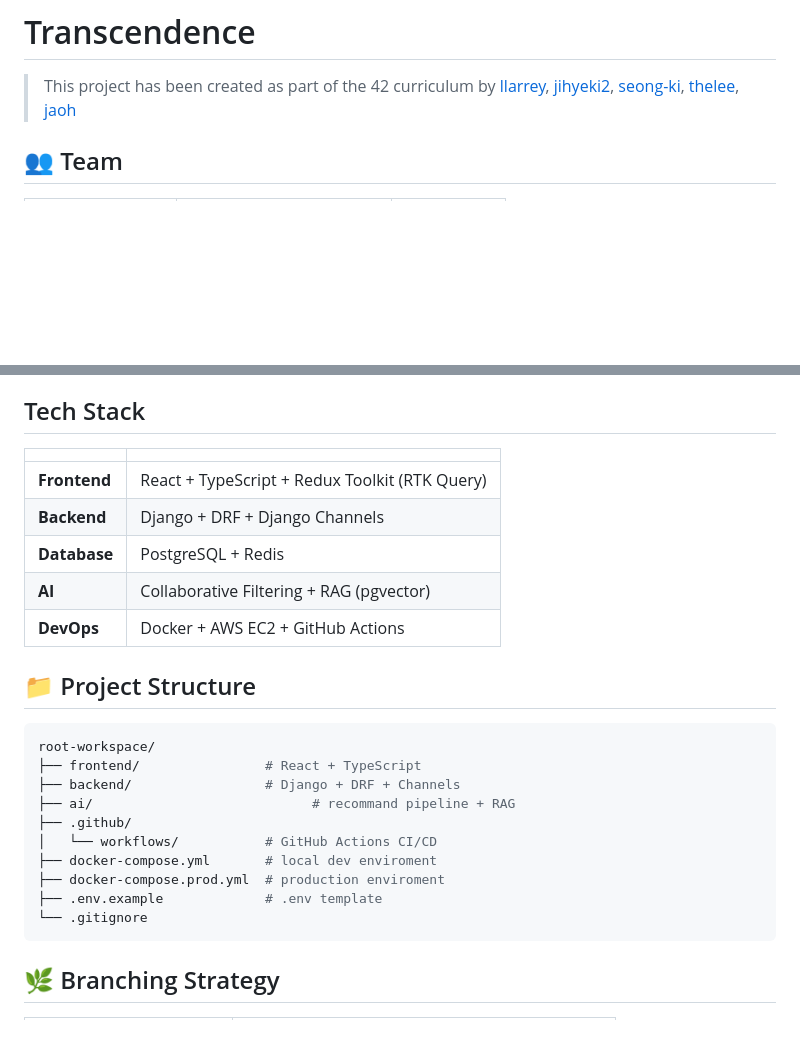
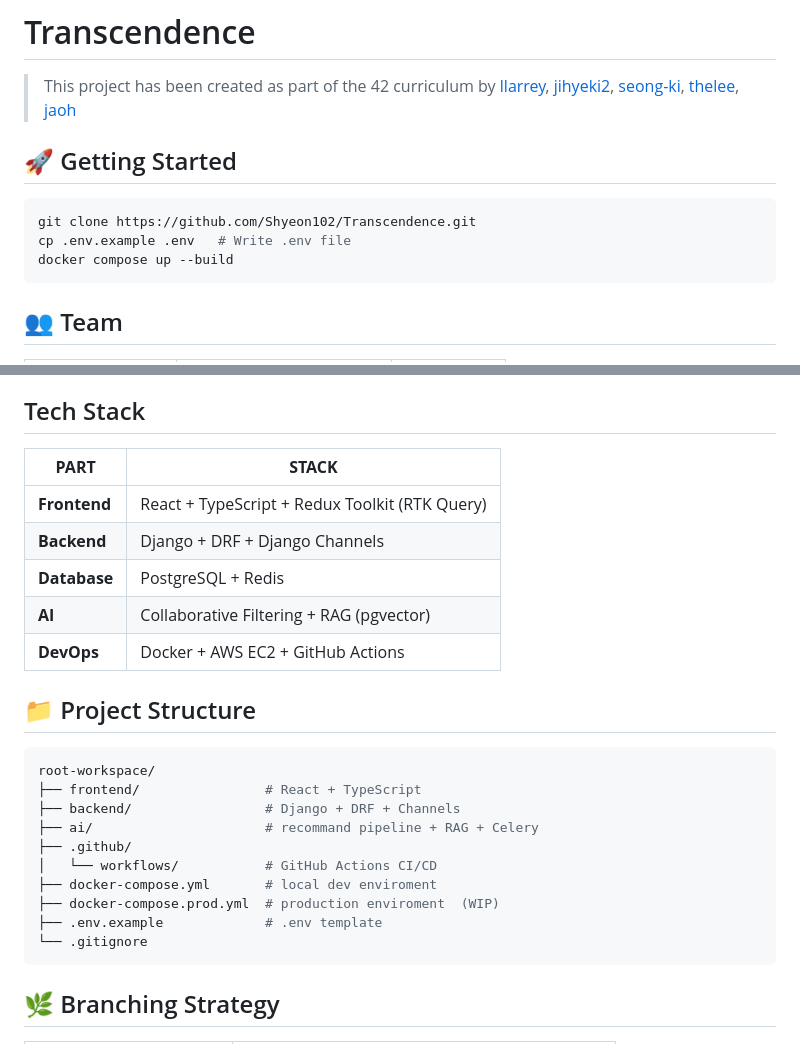
Before and after one commit to Shyeon102/Transcendence, a Markdown page: README.md, 2 parts joined by grey strips. GitHub-like rendering; blank space fills up the shorter version.

Commit message:
docs: add Getting Started section and minor fixes

````diff
--- a/README.md
+++ b/README.md
@@ -1,6 +1,13 @@
 # Transcendence
 
 > This project has been created as part of the 42 curriculum by [llarrey](https://github.com/Angeuh), [jihyeki2](https://github.com/JesuisJ), [seong-ki](https://github.com/Shyeon102), [thelee](https://github.com/thelee42), [jaoh](https://github.com/aejone1013)
+
+## 🚀 Getting Started
+```bash
+git clone https://github.com/Shyeon102/Transcendence.git
+cp .env.example .env   # Write .env file
+docker compose up --build
+```
 
 ## 👥 Team
 
@@ -30,7 +37,7 @@ A web service for discovering, recommandation and discussing movies, anime, and
 ## Tech Stack
 
 
-|              |                                                |
+|     **PART** |               **STACK**                        |
 | ------------ | ---------------------------------------------- |
 | **Frontend** | React + TypeScript + Redux Toolkit (RTK Query) |
 | **Backend**  | Django + DRF + Django Channels                 |
@@ -40,18 +47,20 @@ A web service for discovering, recommandation and discussing movies, anime, and
 
 
 ## 📁 Project Structure
+
 ```bash
 root-workspace/
 ├── frontend/                # React + TypeScript
 ├── backend/                 # Django + DRF + Channels
-├── ai/                            # recommand pipeline + RAG
+├── ai/                      # recommand pipeline + RAG + Celery
 ├── .github/
 │   └── workflows/           # GitHub Actions CI/CD
 ├── docker-compose.yml       # local dev enviroment
-├── docker-compose.prod.yml  # production enviroment
+├── docker-compose.prod.yml  # production enviroment  (WIP)
 ├── .env.example             # .env template
 └── .gitignore
 ```
+
 ## 🌿 Branching Strategy
 
 
````
Also changed, not shown: other parts of README.md (+1 -1 lines).
